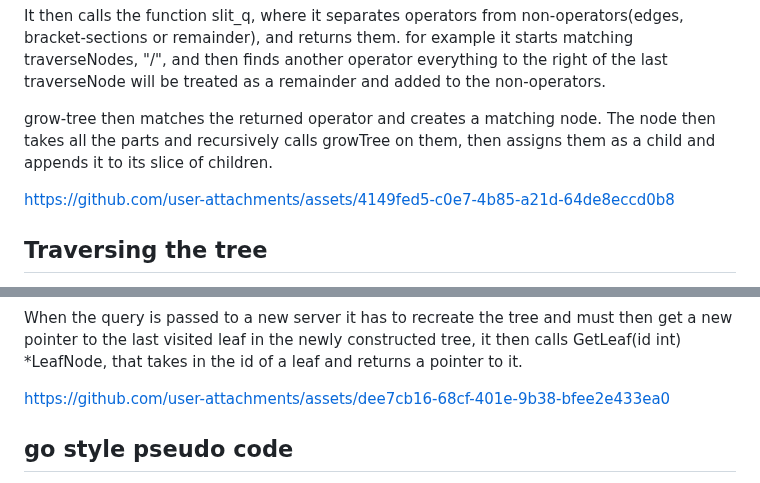
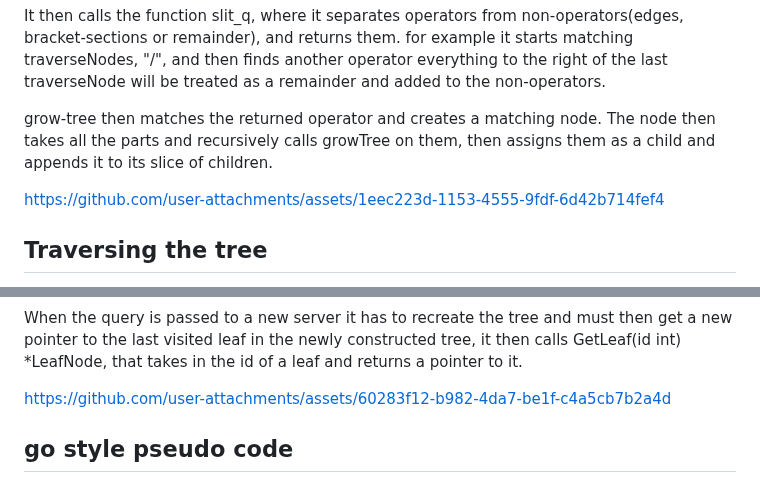
Before and after one commit to d0020e-2024-group-5/Path-Expression-Traversal-System, a Markdown page: README.md, 2 parts joined by grey strips. Rendered like a GitHub page.

Commit message:
Update README.md
Added the finished animations

```diff
--- a/README.md
+++ b/README.md
@@ -706,7 +706,9 @@ everything to the right of the last traverseNode will be treated as a remainder
 grow-tree then matches the returned operator and creates a matching node.
 The node then takes all the parts and recursively calls growTree on them, then assigns them as a child and appends it to its slice of children.
 
-<https://github.com/user-attachments/assets/4149fed5-c0e7-4b85-a21d-64de8eccd0b8>
+
+https://github.com/user-attachments/assets/1eec223d-1153-4555-9fdf-6d42b714fef4
+
 
 ## Traversing the tree
 
@@ -722,7 +724,11 @@ When NextNode is called from a leaf it will find the next leaf in the evaluation
 When the query is passed to a new server it has to recreate the tree and must then get a new pointer to the last visited leaf in the newly constructed tree, it then calls GetLeaf(id int) *LeafNode,
 that takes in the id of a leaf and returns a pointer to it.
 
-<https://github.com/user-attachments/assets/dee7cb16-68cf-401e-9b38-bfee2e433ea0>
+
+
+https://github.com/user-attachments/assets/60283f12-b982-4da7-be1f-c4a5cb7b2a4d
+
+
 
 ## go style pseudo code
 
```
